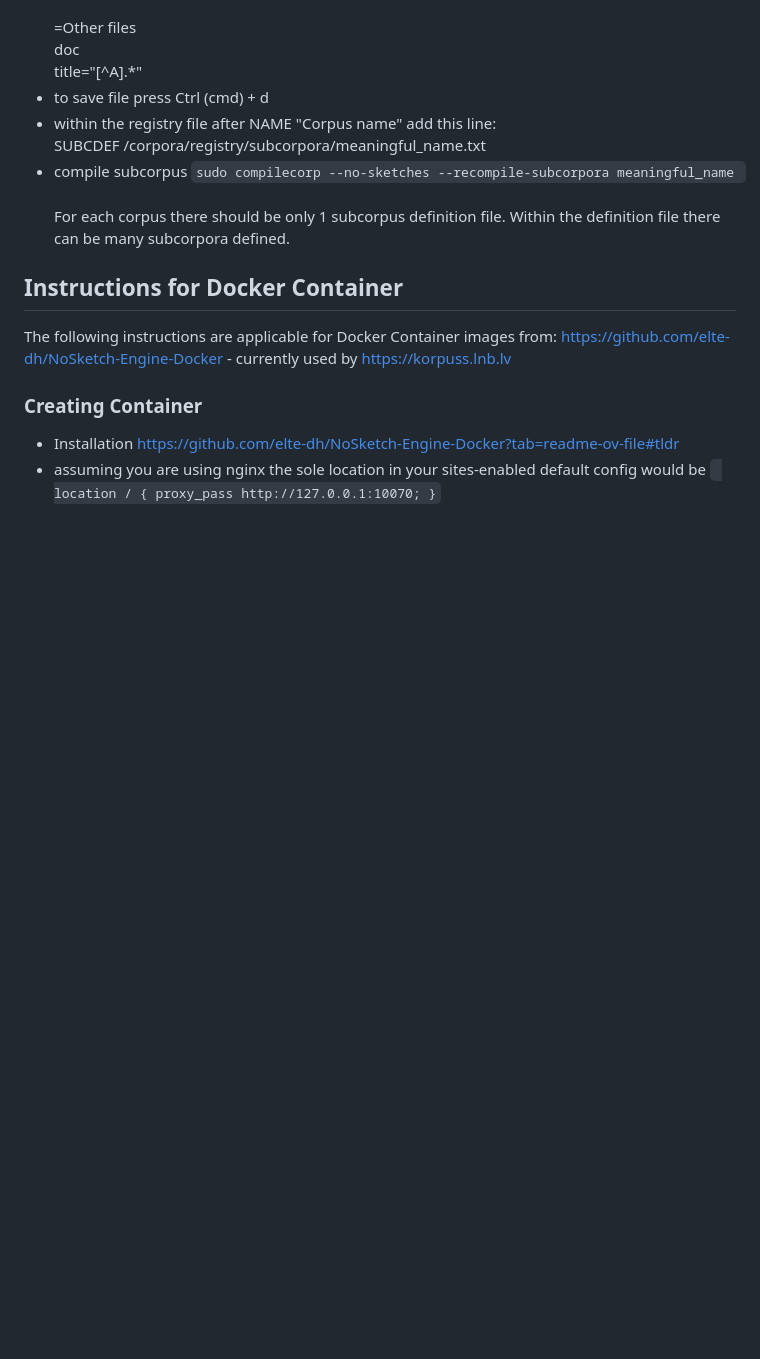
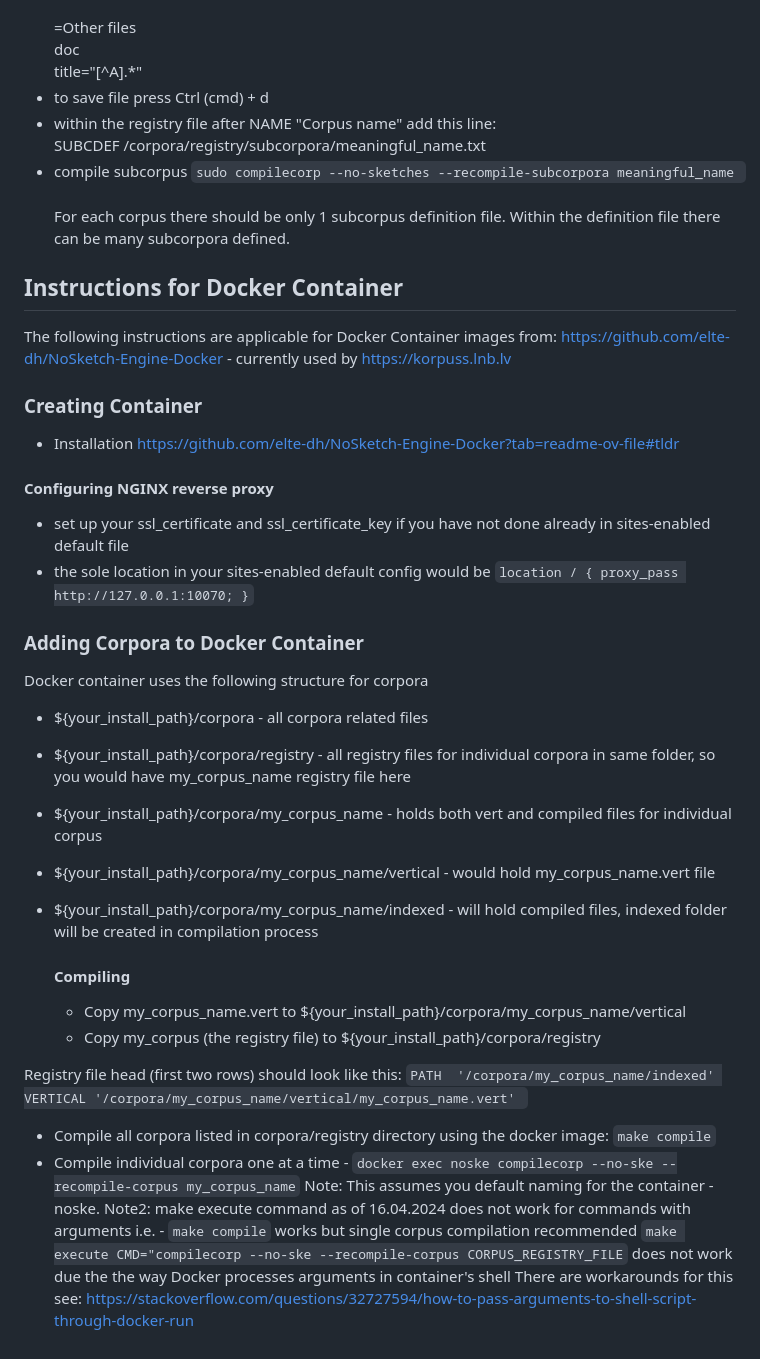
Before and after one commit to ValRCS/HowTo_NoSketch, a Markdown page: README.md, the part around the change. Rendered like a GitHub page; blank space fills up the shorter version.

```diff
--- a/README.md
+++ b/README.md
@@ -74,7 +74,40 @@ The following instructions are applicable for Docker Container images from: http
 ### Creating Container
 
 * Installation https://github.com/elte-dh/NoSketch-Engine-Docker?tab=readme-ov-file#tldr
-* assuming you are using nginx the sole location in your sites-enabled default config would be
-  `	location / {
+
+#### Configuring NGINX reverse proxy
+
+* set up your ssl_certificate and ssl_certificate_key if you have not done already  in sites-enabled default file
+* the sole location in your sites-enabled default config would be
+  `
+  location / {
 		proxy_pass http://127.0.0.1:10070;
-	}`
+	}
+`
+
+### Adding Corpora to Docker Container
+
+Docker container uses the following structure for corpora
+
+* ${your_install_path}/corpora - all corpora related files
+* ${your_install_path}/corpora/registry - all registry files for individual corpora in same folder, so you would have my_corpus_name registry file here
+* ${your_install_path}/corpora/my_corpus_name - holds both vert and compiled files for individual corpus
+* ${your_install_path}/corpora/my_corpus_name/vertical - would hold my_corpus_name.vert file
+* ${your_install_path}/corpora/my_corpus_name/indexed - will hold compiled files, indexed folder will be created in compilation process
+
+  #### Compiling
+
+  * Copy my_corpus_name.vert to ${your_install_path}/corpora/my_corpus_name/vertical
+  * Copy my_corpus (the registry file) to ${your_install_path}/corpora/registry
+
+Registry file head (first two rows) should look like this:
+`PATH  '/corpora/my_corpus_name/indexed'
+VERTICAL '/corpora/my_corpus_name/vertical/my_corpus_name.vert'
+`
+
+  * Compile all corpora listed in corpora/registry directory using the docker image: `make compile`
+  * Compile individual corpora one at a time - `docker exec noske compilecorp --no-ske --recompile-corpus my_corpus_name`
+    Note: This assumes you default naming for the container - noske.
+    Note2: make execute command as of 16.04.2024 does not work for commands with arguments
+    i.e. - `make compile` works but single corpus compilation recommended `make execute CMD="compilecorp --no-ske --recompile-corpus CORPUS_REGISTRY_FILE` does not work due the the way Docker processes arguments in container's shell
+    There are workarounds for this see: https://stackoverflow.com/questions/32727594/how-to-pass-arguments-to-shell-script-through-docker-run
```
